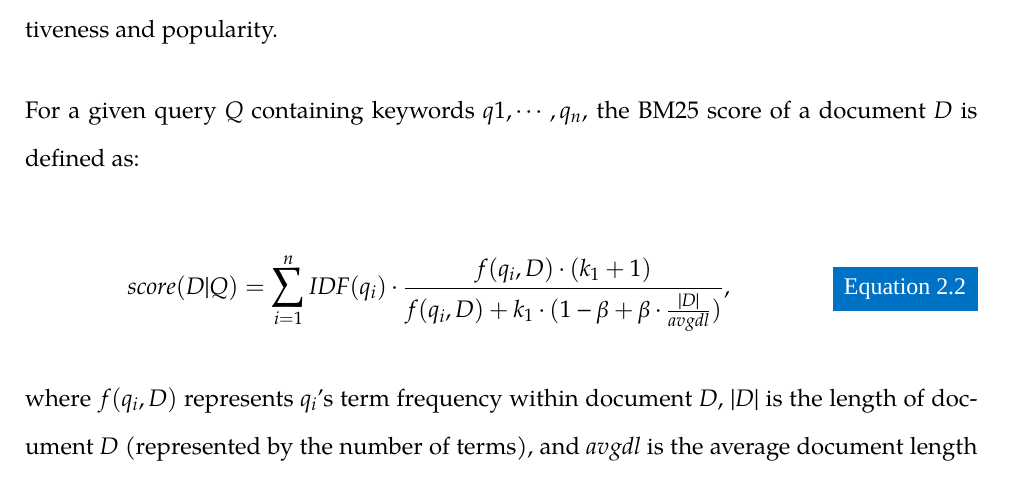
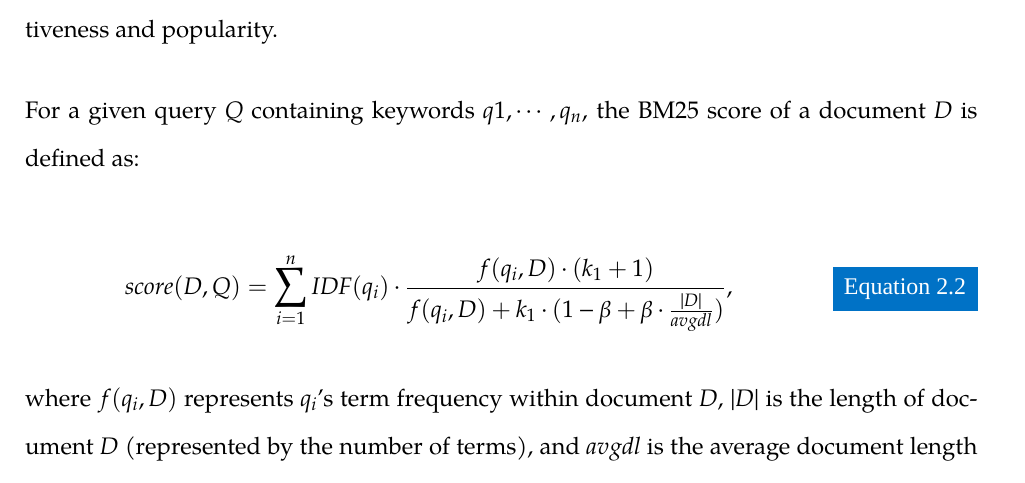
Before and after one commit to maxwelld90/phd, a LaTeX thesis (thesis/maxwell2018thesis.tex, which reads thesis/chapters/p1-intro/ir.tex): part of page 137 of 187, cut so that both start at the same text. Compiled offline with XeLaTeX; a missing font is replaced by an installed copy or a similar font.

Commit message:
Typo in BM25 def

```diff
--- a/thesis/chapters/p1-intro/ir.tex
+++ b/thesis/chapters/p1-intro/ir.tex
@@ -232,7 +232,7 @@ With the BIM originally designed for documents of a fairly consistent length, co
 For a given query $Q$ containing keywords $q1, \cdots, q_n$, the BM25 score of a document $D$ is defined as:
 
 \begin{equation}
-score(D|Q) = \sum_{i=1}^{n} IDF(q_i) \cdot \frac{f(q_i,D)\cdot(k_1 + 1)}{f(q_i,D) + k_1 \cdot (1 - \beta + \beta \cdot \frac{|D|}{avgdl})},
+score(D,Q) = \sum_{i=1}^{n} IDF(q_i) \cdot \frac{f(q_i,D)\cdot(k_1 + 1)}{f(q_i,D) + k_1 \cdot (1 - \beta + \beta \cdot \frac{|D|}{avgdl})},
 \end{equation}
 
 \noindent
```
